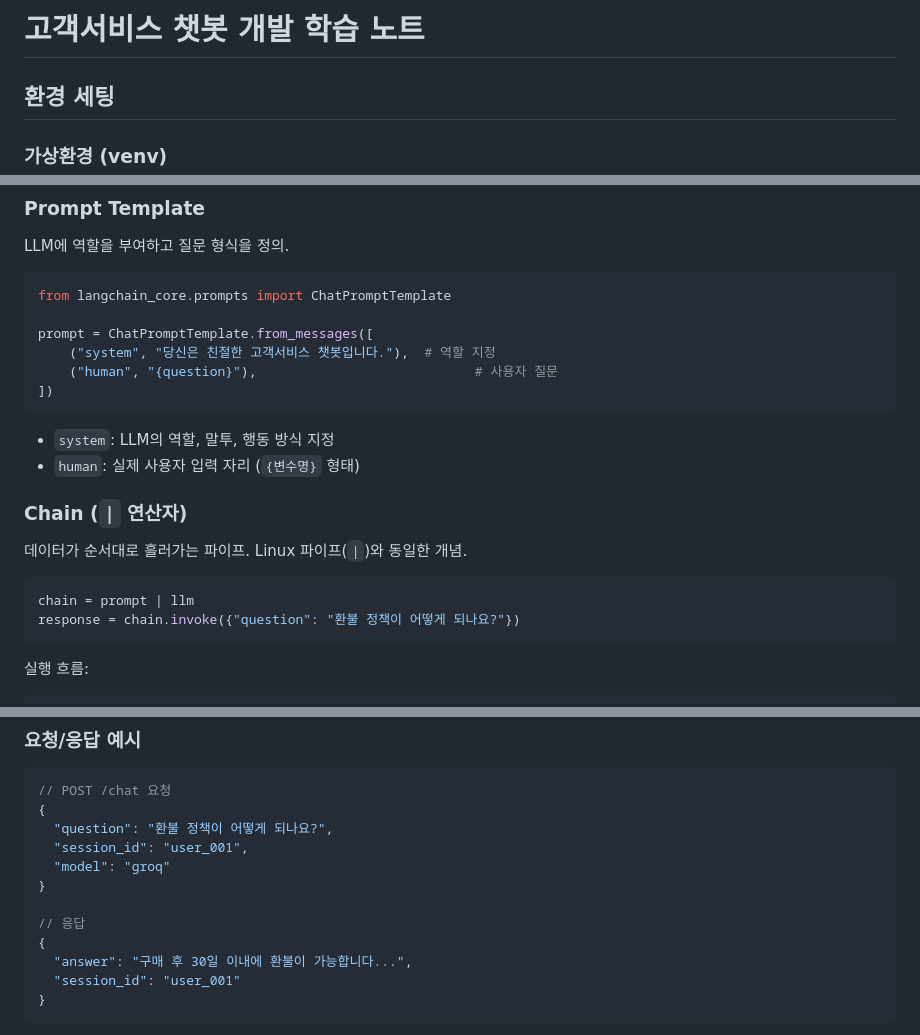
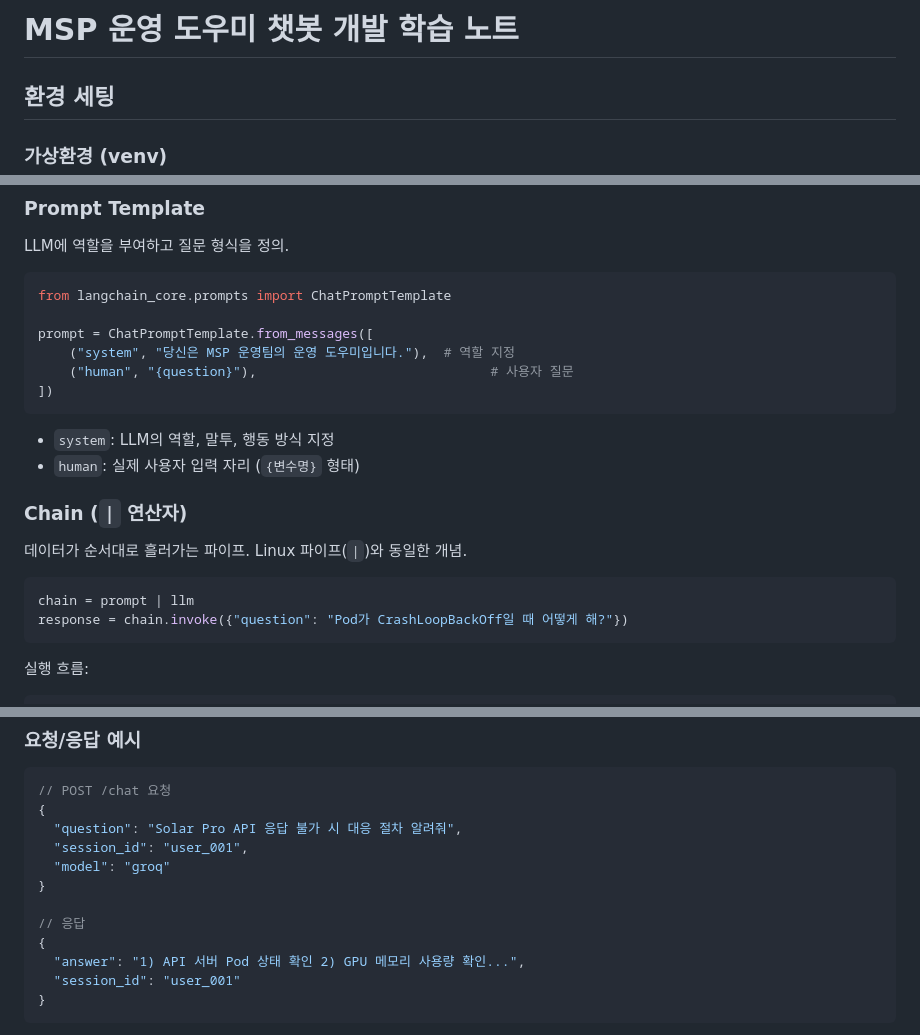
Before and after one commit to imchaewon/rag-chatbot, a Markdown page: notes.md, 3 parts joined by grey strips. GitHub-like rendering.

````diff
--- a/notes.md
+++ b/notes.md
@@ -1,4 +1,4 @@
-# 고객서비스 챗봇 개발 학습 노트
+# MSP 운영 도우미 챗봇 개발 학습 노트
 
 ## 환경 세팅
 
@@ -55,8 +55,8 @@ LLM에 역할을 부여하고 질문 형식을 정의.
 from langchain_core.prompts import ChatPromptTemplate
 
 prompt = ChatPromptTemplate.from_messages([
-    ("system", "당신은 친절한 고객서비스 챗봇입니다."),  # 역할 지정
-    ("human", "{question}"),                            # 사용자 질문
+    ("system", "당신은 MSP 운영팀의 운영 도우미입니다."),  # 역할 지정
+    ("human", "{question}"),                              # 사용자 질문
 ])
 ```
 
@@ -68,7 +68,7 @@ prompt = ChatPromptTemplate.from_messages([
 
 ```python
 chain = prompt | llm
-response = chain.invoke({"question": "환불 정책이 어떻게 되나요?"})
+response = chain.invoke({"question": "Pod가 CrashLoopBackOff일 때 어떻게 해?"})
 ```
 
 실행 흐름:
@@ -293,14 +293,14 @@ uvicorn app:app --reload
 ```json
 // POST /chat 요청
 {
-  "question": "환불 정책이 어떻게 되나요?",
+  "question": "Solar Pro API 응답 불가 시 대응 절차 알려줘",
   "session_id": "user_001",
   "model": "groq"
 }
 
 // 응답
 {
-  "answer": "구매 후 30일 이내에 환불이 가능합니다...",
+  "answer": "1) API 서버 Pod 상태 확인 2) GPU 메모리 사용량 확인...",
   "session_id": "user_001"
 }
 ```
````
Also changed, not shown: other parts of notes.md (+43 -10 lines).
